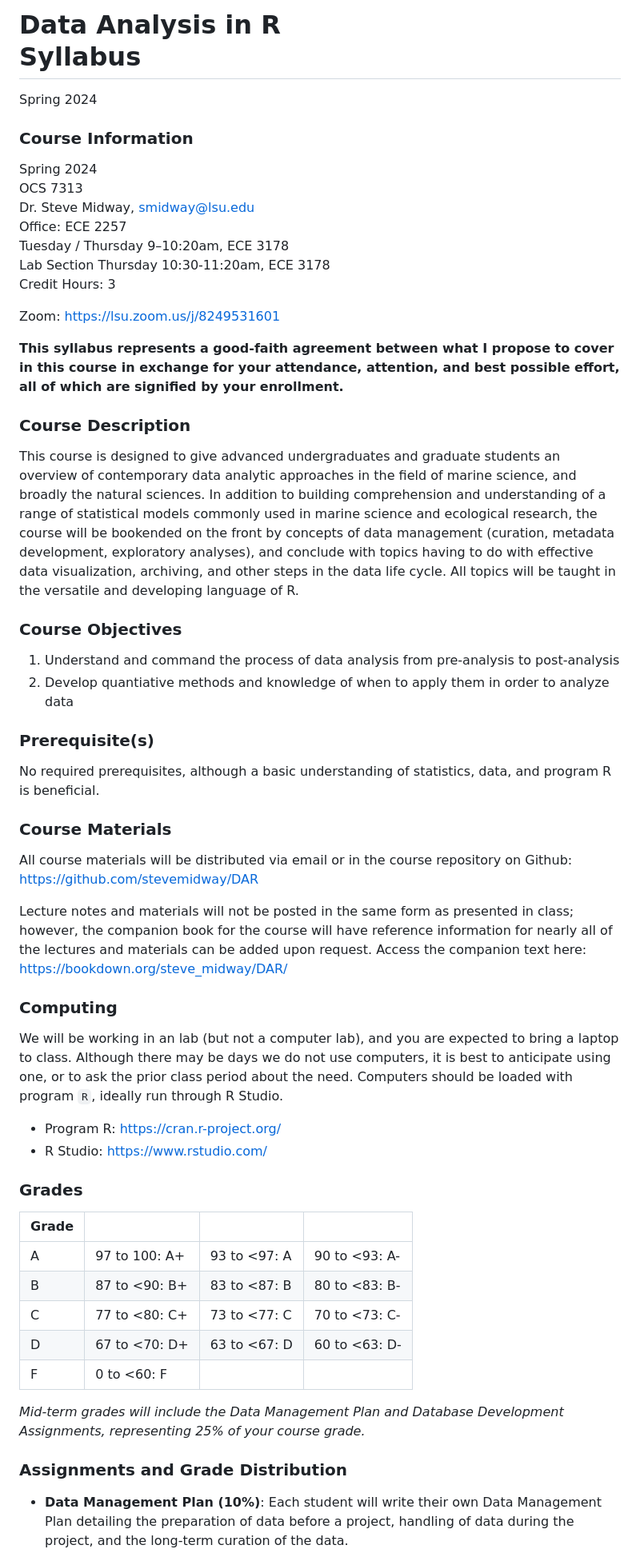
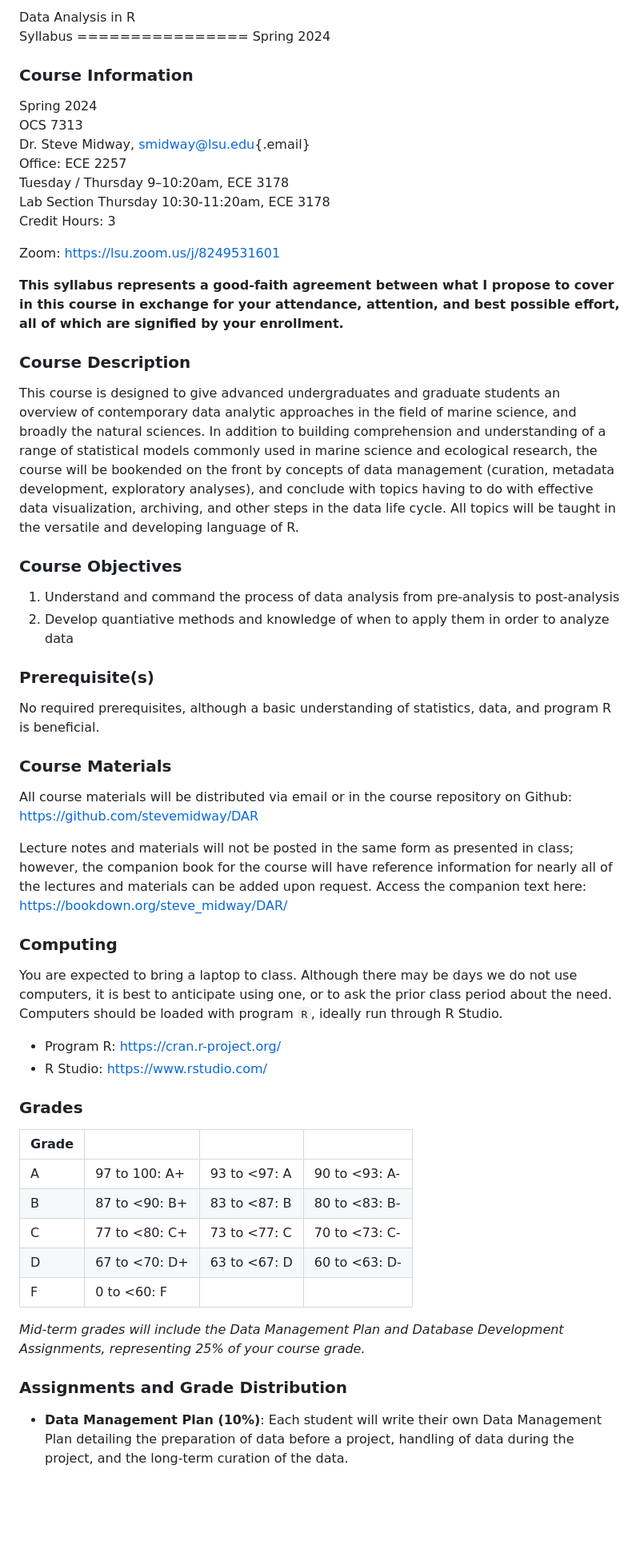
Before and after one commit to stevemidway/DAR, a Markdown page: Syllabus.md, the part around one of its changes. Shown at 80% size. Drawn GitHub-style; blank space fills up the shorter version.

```diff
--- a/Syllabus.md
+++ b/Syllabus.md
@@ -1,84 +1,59 @@
-Data Analysis in R
-Syllabus
-================
-Spring 2024
+Data Analysis in R\
+Syllabus ================ Spring 2024
 
 ### Course Information
 
-Spring 2024 \
-OCS 7313 \
-Dr. Steve Midway, <smidway@lsu.edu> \
-Office: ECE 2257 \
-Tuesday / Thursday 9–10:20am, ECE 3178 \
-Lab Section Thursday 10:30-11:20am, ECE 3178 \
+Spring 2024\
+OCS 7313\
+Dr. Steve Midway, [smidway\@lsu.edu](mailto:smidway@lsu.edu){.email}\
+Office: ECE 2257\
+Tuesday / Thursday 9–10:20am, ECE 3178\
+Lab Section Thursday 10:30-11:20am, ECE 3178\
 Credit Hours: 3
 
 Zoom: <https://lsu.zoom.us/j/8249531601>
 
-**This syllabus represents a good-faith agreement between what I propose
-to cover in this course in exchange for your attendance, attention, and
-best possible effort, all of which are signified by your enrollment.**
+**This syllabus represents a good-faith agreement between what I propose to cover in this course in exchange for your attendance, attention, and best possible effort, all of which are signified by your enrollment.**
 
 ### Course Description
 
-This course is designed to give advanced undergraduates and graduate
-students an overview of contemporary data analytic approaches in the
-field of marine science, and broadly the natural sciences. In addition
-to building comprehension and understanding of a range of statistical
-models commonly used in marine science and ecological research, the
-course will be bookended on the front by concepts of data management
-(curation, metadata development, exploratory analyses), and conclude
-with topics having to do with effective data visualization, archiving,
-and other steps in the data life cycle. All topics will be taught in the
-versatile and developing language of R.
+This course is designed to give advanced undergraduates and graduate students an overview of contemporary data analytic approaches in the field of marine science, and broadly the natural sciences. In addition to building comprehension and understanding of a range of statistical models commonly used in marine science and ecological research, the course will be bookended on the front by concepts of data management (curation, metadata development, exploratory analyses), and conclude with topics having to do with effective data visualization, archiving, and other steps in the data life cycle. All topics will be taught in the versatile and developing language of R.
 
 ### Course Objectives
 
-1.  Understand and command the process of data analysis from
-    pre-analysis to post-analysis
-2.  Develop quantiative methods and knowledge of when to apply them in
-    order to analyze data
+1.  Understand and command the process of data analysis from pre-analysis to post-analysis
+2.  Develop quantiative methods and knowledge of when to apply them in order to analyze data
 
 ### Prerequisite(s)
 
-No required prerequisites, although a basic understanding of statistics,
-data, and program R is beneficial.
+No required prerequisites, although a basic understanding of statistics, data, and program R is beneficial.
 
 ### Course Materials
 
-All course materials will be distributed via email or in the course
-repository on Github: <https://github.com/stevemidway/DAR>
+All course materials will be distributed via email or in the course repository on Github: <https://github.com/stevemidway/DAR>
 
-Lecture notes and materials will not be posted in the same form as presented in class; however, the companion book for the course will have reference information for nearly all of the lectures and materials can be added upon request. Access the companion text here:  <https://bookdown.org/steve_midway/DAR/>
+Lecture notes and materials will not be posted in the same form as presented in class; however, the companion book for the course will have reference information for nearly all of the lectures and materials can be added upon request. Access the companion text here: <https://bookdown.org/steve_midway/DAR/>
 
 ### Computing
 
-We will be working in an lab (but not a computer lab), and you
-are expected to bring a laptop to class. Although there may be days we
-do not use computers, it is best to anticipate using one, or to ask the
-prior class period about the need. Computers should be loaded with
-program `R`, ideally run through R Studio.
+You are expected to bring a laptop to class. Although there may be days we do not use computers, it is best to anticipate using one, or to ask the prior class period about the need. Computers should be loaded with program `R`, ideally run through R Studio.
 
-  - Program R: <https://cran.r-project.org/>
-  - R Studio: <https://www.rstudio.com/>
+-   Program R: <https://cran.r-project.org/>
+-   R Studio: <https://www.rstudio.com/>
 
 ### Grades
 
 | Grade |                |               |                |
-| :---- | -------------- | ------------- | -------------- |
+|:------|----------------|---------------|----------------|
 | A     | 97 to 100: A+  | 93 to \<97: A | 90 to \<93: A- |
 | B     | 87 to \<90: B+ | 83 to \<87: B | 80 to \<83: B- |
 | C     | 77 to \<80: C+ | 73 to \<77: C | 70 to \<73: C- |
 | D     | 67 to \<70: D+ | 63 to \<67: D | 60 to \<63: D- |
 | F     | 0 to \<60: F   |               |                |
 
-*Mid-term grades will include the Data Management Plan and Database
-Development Assignments, representing 25% of your course grade.*
+*Mid-term grades will include the Data Management Plan and Database Development Assignments, representing 25% of your course grade.*
 
 ### Assignments and Grade Distribution
 
-  - **Data Management Plan (10%)**: Each student will write their own
-    Data Management Plan detailing the preparation of data before a
-    project, handling of data during the project, and the long-term
-    curation of the data.
+-   **Data Management Plan (10%)**: Each student will write their own Data Management Plan detailing the preparation of data before a project, handling of data during the project, and the long-term curation of the data.
 
```
Also changed, not shown: other parts of Syllabus.md (+55 -133 lines).
